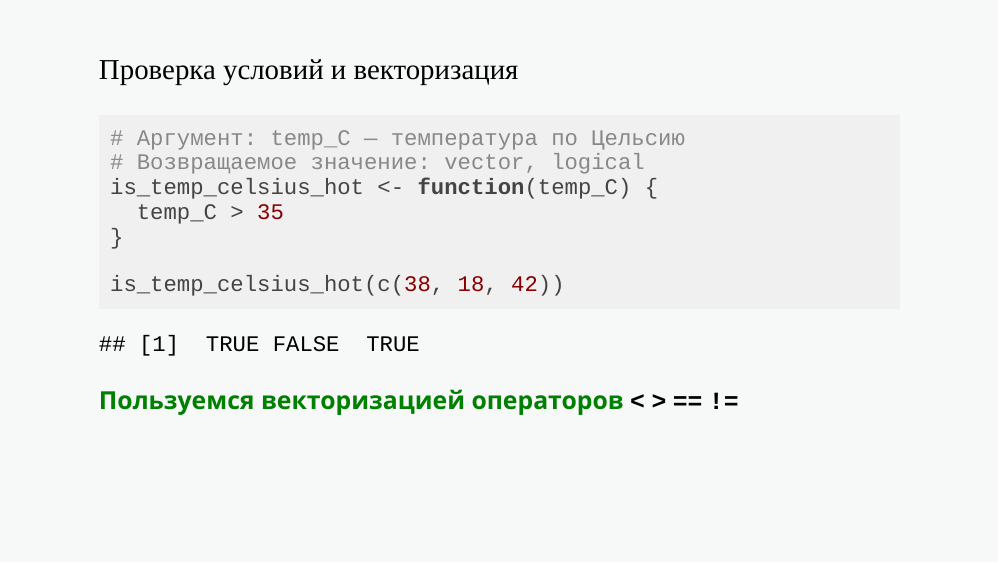
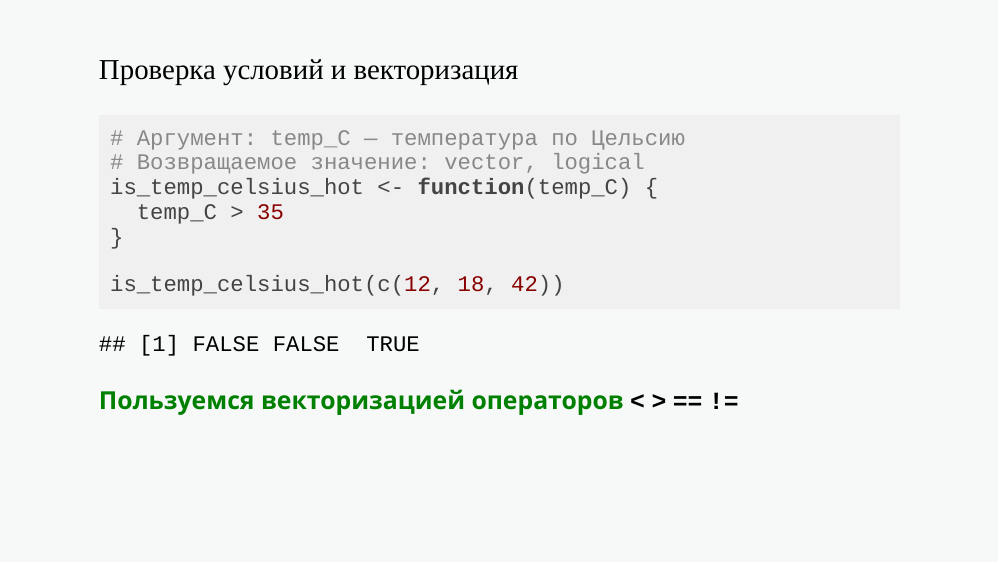
Before and after one commit to aksyuk/R-Practice-basics, an R Markdown document (RScripts/practice/slides/slides_practice_03.Rmd): page 9 of 17. Rendered offline with R 4.5, knitr and Pandoc, with nearby package versions; the slides are laid out offline by our stand-in for remark.js, each with all of its steps uncovered, in fonts that may differ from those the slides ask for, and without slide numbers, shadows or browser add-ons.

Commit message:
typo corrections

````diff
--- a/RScripts/practice/slides/slides_practice_03.Rmd
+++ b/RScripts/practice/slides/slides_practice_03.Rmd
@@ -176,7 +176,7 @@ is_temp_celsius_hot <- function(temp_C) {
   temp_C > 35
 }
 
-is_temp_celsius_hot(c(38, 18, 42))
+is_temp_celsius_hot(c(12, 18, 42))
 ```
 
 .green[
````
